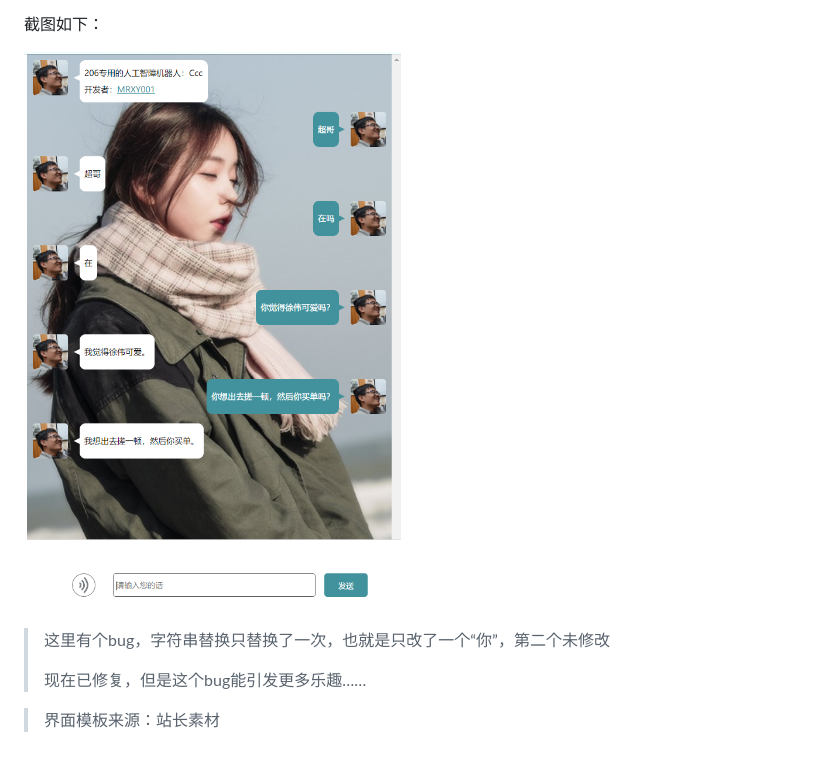
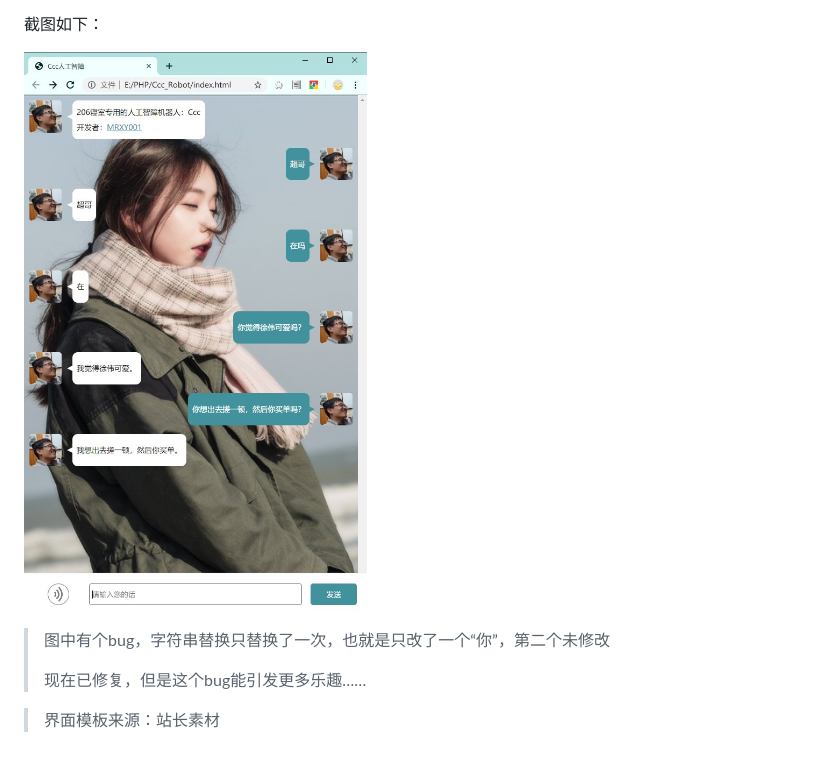
Before and after one commit to MRXY001/Ccc-Robot, a Markdown page: README.md, the part around the change. Drawn GitHub-style; pictures changed too: README.assets/1562142786766.png (deleted), 截图/Ccc人工智障.jpg (added).

Commit message:
修改README

```diff
--- a/README.md
+++ b/README.md
@@ -11,9 +11,9 @@
 
 截图如下：
 
-![1562142786766](README.assets/1562142786766.png)
+![截图](截图/Ccc人工智障.jpg)
 
-> 这里有个bug，字符串替换只替换了一次，也就是只改了一个“你”，第二个未修改
+> 图中有个bug，字符串替换只替换了一次，也就是只改了一个“你”，第二个未修改
 >
 > 现在已修复，但是这个bug能引发更多乐趣……
 
```
